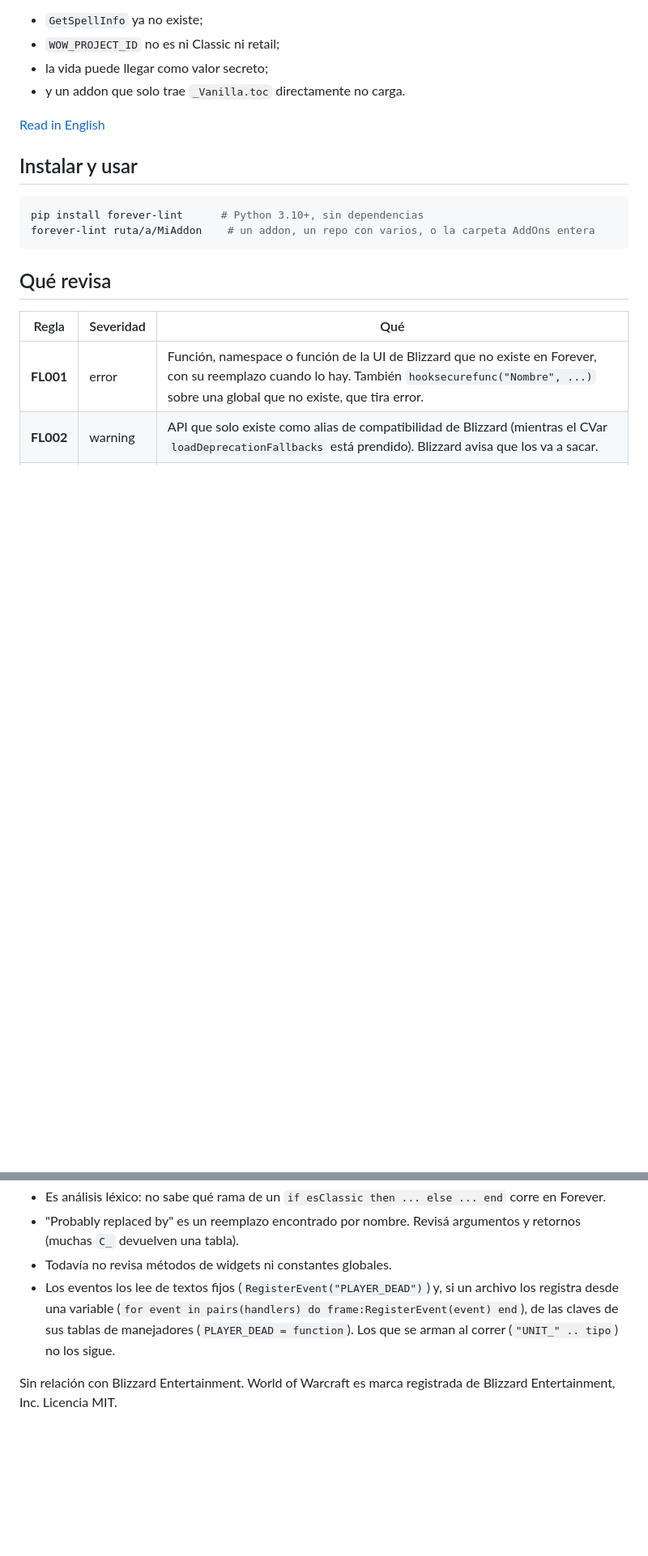
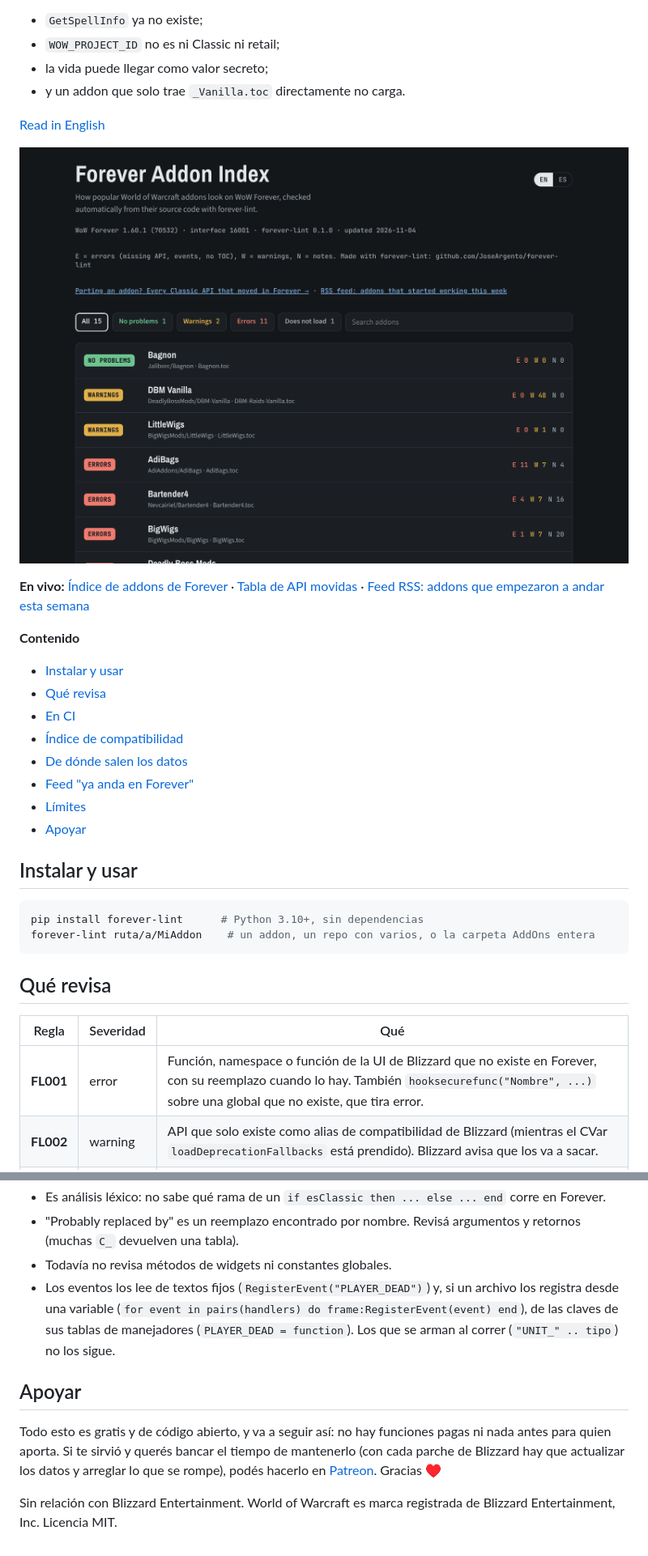
Before and after one commit to JoseArgento/forever-lint, a Markdown page: README.es.md, 2 parts joined by grey strips. Shown at 81% size. Rendered like a GitHub page; pictures changed too: docs/index.png (added); blank space fills up the shorter version.

Commit message:
updating readme and changelog

```diff
--- a/README.es.md
+++ b/README.es.md
@@ -9,6 +9,21 @@ Forever parece Classic, pero corre el cliente moderno: números de versión de C
 - y un addon que solo trae `_Vanilla.toc` directamente no carga.
 
 [Read in English](README.md)
+
+![El índice de addons de Forever, armado con forever-lint](docs/index.png)
+
+**En vivo:** [Índice de addons de Forever](https://joseargento.github.io/forever-lint/) · [Tabla de API movidas](https://joseargento.github.io/forever-lint/api.html) · [Feed RSS: addons que empezaron a andar esta semana](https://joseargento.github.io/forever-lint/feed.xml)
+
+**Contenido**
+
+- [Instalar y usar](#instalar-y-usar)
+- [Qué revisa](#qué-revisa)
+- [En CI](#en-ci)
+- [Índice de compatibilidad](#índice-de-compatibilidad)
+- [De dónde salen los datos](#de-dónde-salen-los-datos)
+- [Feed "ya anda en Forever"](#feed-ya-anda-en-forever)
+- [Límites](#límites)
+- [Apoyar](#apoyar)
 
 ## Instalar y usar
 
@@ -81,4 +96,8 @@ Cada semana el índice se compara con el anterior, y los addons que mejoraron (d
 - Todavía no revisa métodos de widgets ni constantes globales.
 - Los eventos los lee de textos fijos (`RegisterEvent("PLAYER_DEAD")`) y, si un archivo los registra desde una variable (`for event in pairs(handlers) do frame:RegisterEvent(event) end`), de las claves de sus tablas de manejadores (`PLAYER_DEAD = function`). Los que se arman al correr (`"UNIT_" .. tipo`) no los sigue.
 
+## Apoyar
+
+Todo esto es gratis y de código abierto, y va a seguir así: no hay funciones pagas ni nada antes para quien aporta. Si te sirvió y querés bancar el tiempo de mantenerlo (con cada parche de Blizzard hay que actualizar los datos y arreglar lo que se rompe), podés hacerlo en [Patreon](https://www.patreon.com/cw/DoblePupi). Gracias ♥
+
 Sin relación con Blizzard Entertainment. World of Warcraft es marca registrada de Blizzard Entertainment, Inc. Licencia MIT.
```
Also changed, not shown: CHANGELOG.md (+5 -4 lines), README.md (+19 -1 lines), docs/api.png (added).
